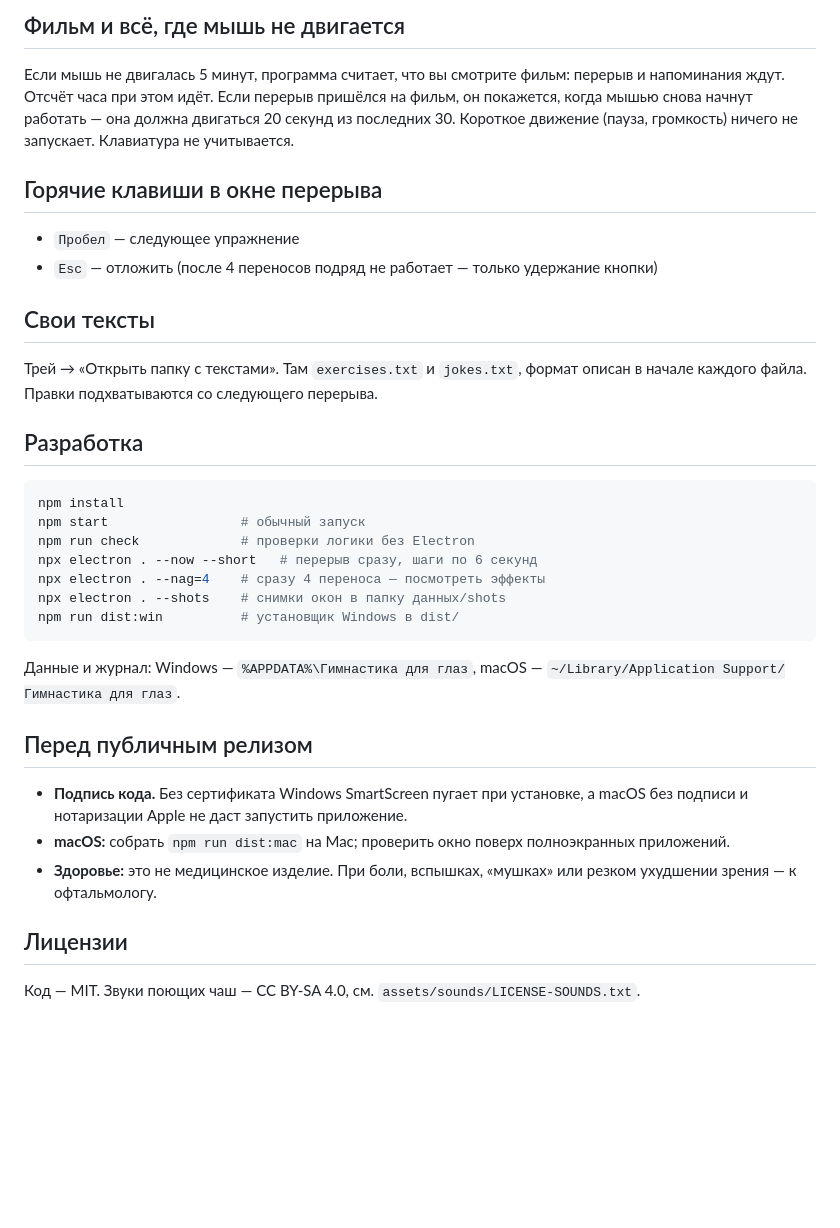
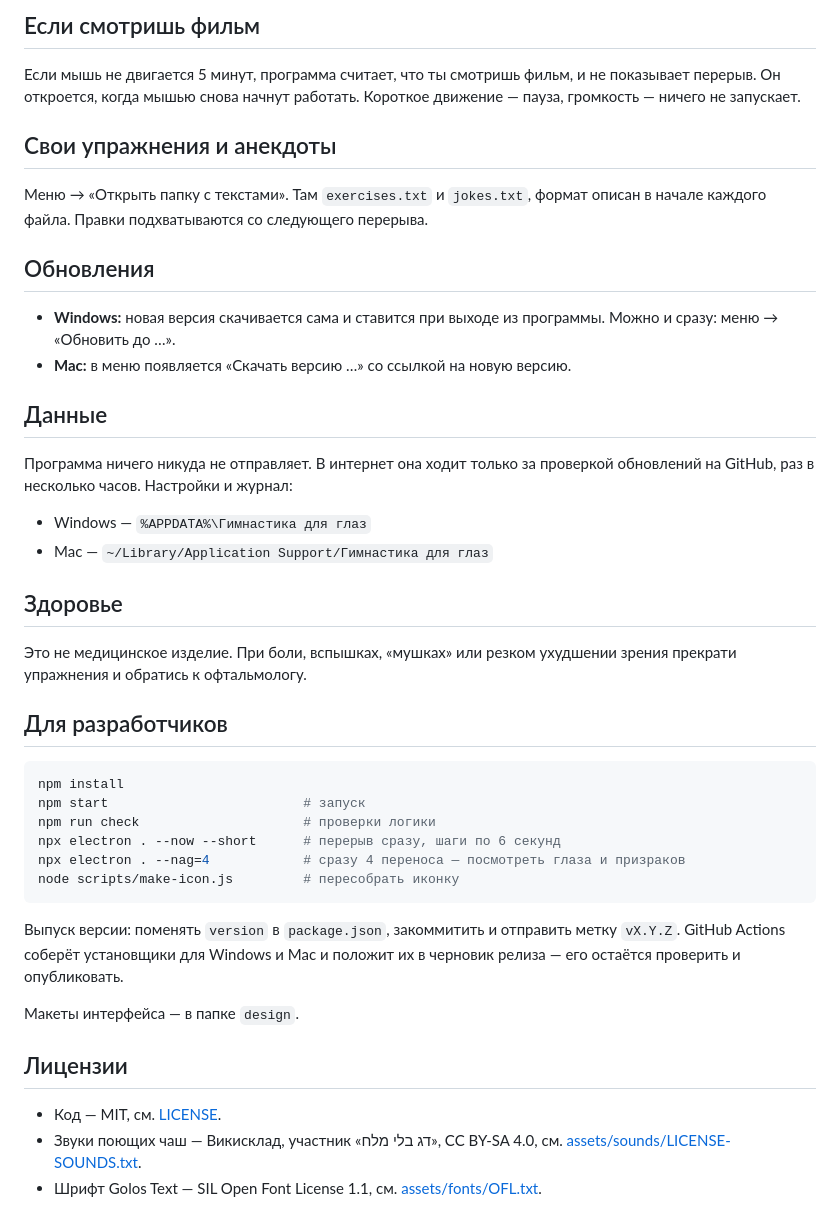
Before and after one commit to nastyaa-zdraste-design/eye-gymnastics, a Markdown page: README.md, the part around one of its changes. Rendered like a GitHub page; blank space fills up the shorter version.

````diff
--- a/README.md
+++ b/README.md
@@ -24,39 +63,56 @@
 
-## Фильм и всё, где мышь не двигается
-Если мышь не двигалась 5 минут, программа считает, что вы смотрите фильм:
-перерыв и напоминания ждут. Отсчёт часа при этом идёт. Если перерыв пришёлся
-на фильм, он покажется, когда мышью снова начнут работать — она должна двигаться
-20 секунд из последних 30. Короткое движение (пауза, громкость) ничего не запускает.
-Клавиатура не учитывается.
+## Если смотришь фильм
 
-## Горячие клавиши в окне перерыва
-- `Пробел` — следующее упражнение
-- `Esc` — отложить (после 4 переносов подряд не работает — только удержание кнопки)
+Если мышь не двигается 5 минут, программа считает, что ты смотришь фильм,
+и не показывает перерыв. Он откроется, когда мышью снова начнут работать.
+Короткое движение — пауза, громкость — ничего не запускает.
 
-## Свои тексты
-Трей → «Открыть папку с текстами». Там `exercises.txt` и `jokes.txt`,
-формат описан в начале каждого файла. Правки подхватываются со следующего перерыва.
+## Свои упражнения и анекдоты
 
-## Разработка
+Меню → «Открыть папку с текстами». Там `exercises.txt` и `jokes.txt`,
+формат описан в начале каждого файла. Правки подхватываются со следующего
+перерыва.
+
+## Обновления
+
+- **Windows:** новая версия скачивается сама и ставится при выходе
+  из программы. Можно и сразу: меню → «Обновить до …».
+- **Mac:** в меню появляется «Скачать версию …» со ссылкой на новую версию.
+
+## Данные
+
+Программа ничего никуда не отправляет. В интернет она ходит только
+за проверкой обновлений на GitHub, раз в несколько часов. Настройки и журнал:
+
+- Windows — `%APPDATA%\Гимнастика для глаз`
+- Mac — `~/Library/Application Support/Гимнастика для глаз`
+
+## Здоровье
+
+Это не медицинское изделие. При боли, вспышках, «мушках» или резком
+ухудшении зрения прекрати упражнения и обратись к офтальмологу.
+
+## Для разработчиков
+
 ```bash
 npm install
-npm start                 # обычный запуск
-npm run check             # проверки логики без Electron
-npx electron . --now --short   # перерыв сразу, шаги по 6 секунд
-npx electron . --nag=4    # сразу 4 переноса — посмотреть эффекты
-npx electron . --shots    # снимки окон в папку данных/shots
-npm run dist:win          # установщик Windows в dist/
+npm start                         # запуск
+npm run check                     # проверки логики
+npx electron . --now --short      # перерыв сразу, шаги по 6 секунд
+npx electron . --nag=4            # сразу 4 переноса — посмотреть глаза и призраков
+node scripts/make-icon.js         # пересобрать иконку
 ```
 
-Данные и журнал: Windows — `%APPDATA%\Гимнастика для глаз`,
-macOS — `~/Library/Application Support/Гимнастика для глаз`.
+Выпуск версии: поменять `version` в `package.json`, закоммитить
+и отправить метку `vX.Y.Z`. GitHub Actions соберёт установщики
+для Windows и Mac и положит их в черновик релиза — его остаётся
+проверить и опубликовать.
 
-## Перед публичным релизом
-- **Подпись кода.** Без сертификата Windows SmartScreen пугает при установке,
-  а macOS без подписи и нотаризации Apple не даст запустить приложение.
-- **macOS:** собрать `npm run dist:mac` на Mac; проверить окно поверх полноэкранных приложений.
-- **Здоровье:** это не медицинское изделие. При боли, вспышках, «мушках»
-  или резком ухудшении зрения — к офтальмологу.
+Макеты интерфейса — в папке `design`.
 
 ## Лицензии
-Код — MIT. Звуки поющих чаш — CC BY-SA 4.0, см. `assets/sounds/LICENSE-SOUNDS.txt`.
+
+- Код — MIT, см. [LICENSE](LICENSE).
+- Звуки поющих чаш — Викисклад, участник «דג בלי מלח», CC BY-SA 4.0,
+  см. [assets/sounds/LICENSE-SOUNDS.txt](assets/sounds/LICENSE-SOUNDS.txt).
+- Шрифт Golos Text — SIL Open Font License 1.1, см. [assets/fonts/OFL.txt](assets/fonts/OFL.txt).
````
Also changed, not shown: other parts of README.md (+55 -16 lines), docs/screenshot.png (added), 8 other files.
